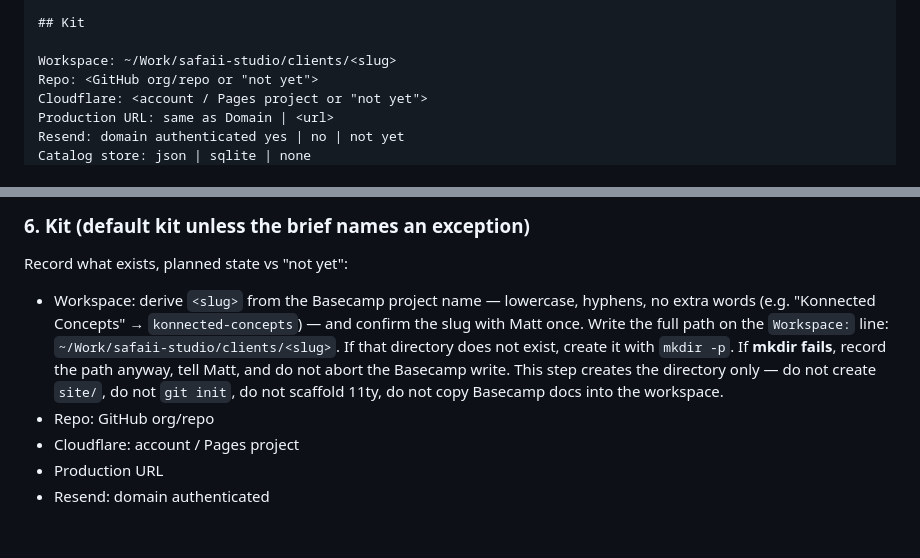
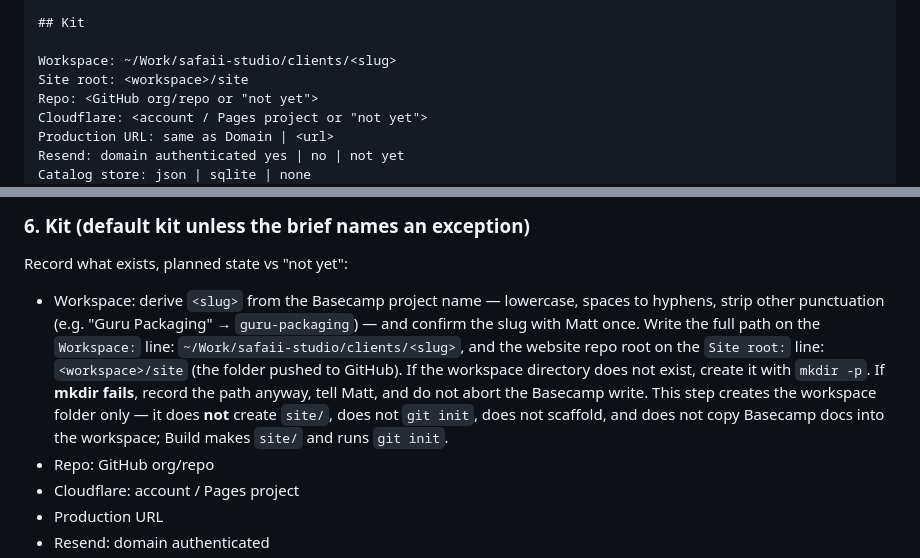
Before and after one commit to mattsafaii/skills, a Markdown page: project-setup/SKILL.md, 2 parts joined by grey strips. Rendered like a GitHub page; blank space fills up the shorter version.

```diff
--- a/project-setup/SKILL.md
+++ b/project-setup/SKILL.md
@@ -92,6 +92,7 @@ Brief: <title> — draft | approved YYYY-MM-DD | none yet
 ## Kit
 
 Workspace: ~/Work/safaii-studio/clients/<slug>
+Site root: <workspace>/site
 Repo: <GitHub org/repo or "not yet">
 Cloudflare: <account / Pages project or "not yet">
 Production URL: same as Domain | <url>
@@ -254,7 +255,7 @@ Ask:
 
 Record what exists, planned state vs "not yet":
 
-- Workspace: derive `<slug>` from the Basecamp project name — lowercase, hyphens, no extra words (e.g. "Konnected Concepts" → `konnected-concepts`) — and confirm the slug with Matt once. Write the full path on the `Workspace:` line: `~/Work/safaii-studio/clients/<slug>`. If that directory does not exist, create it with `mkdir -p`. If **mkdir fails**, record the path anyway, tell Matt, and do not abort the Basecamp write. This step creates the directory only — do not create `site/`, do not `git init`, do not scaffold 11ty, do not copy Basecamp docs into the workspace.
+- Workspace: derive `<slug>` from the Basecamp project name — lowercase, spaces to hyphens, strip other punctuation (e.g. "Guru Packaging" → `guru-packaging`) — and confirm the slug with Matt once. Write the full path on the `Workspace:` line: `~/Work/safaii-studio/clients/<slug>`, and the website repo root on the `Site root:` line: `<workspace>/site` (the folder pushed to GitHub). If the workspace directory does not exist, create it with `mkdir -p`. If **mkdir fails**, record the path anyway, tell Matt, and do not abort the Basecamp write. This step creates the workspace folder only — it does **not** create `site/`, does not `git init`, does not scaffold, and does not copy Basecamp docs into the workspace; Build makes `site/` and runs `git init`.
 - Repo: GitHub org/repo
 - Cloudflare: account / Pages project
 - Production URL
```
Also changed, not shown: SKILL-INDEX.md (+9 -0 lines), safaii-css/SKILL.md (+1 -1 lines).
